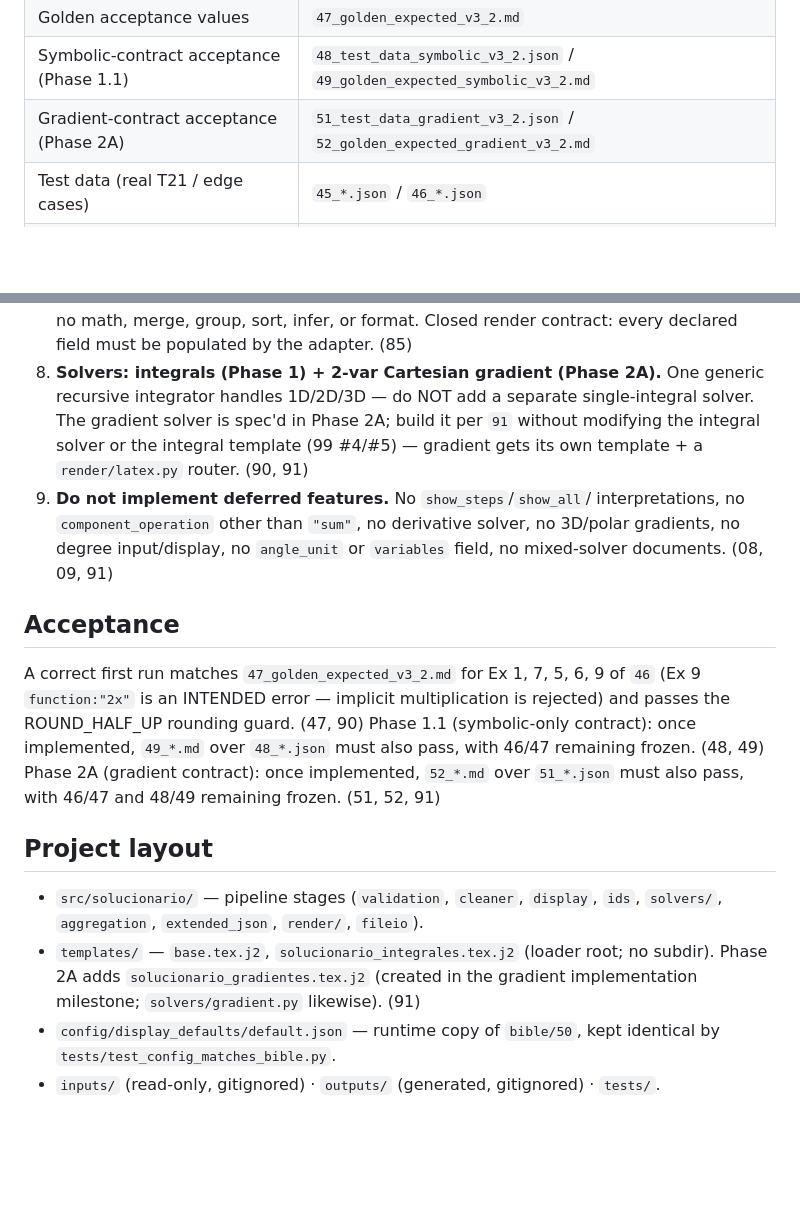
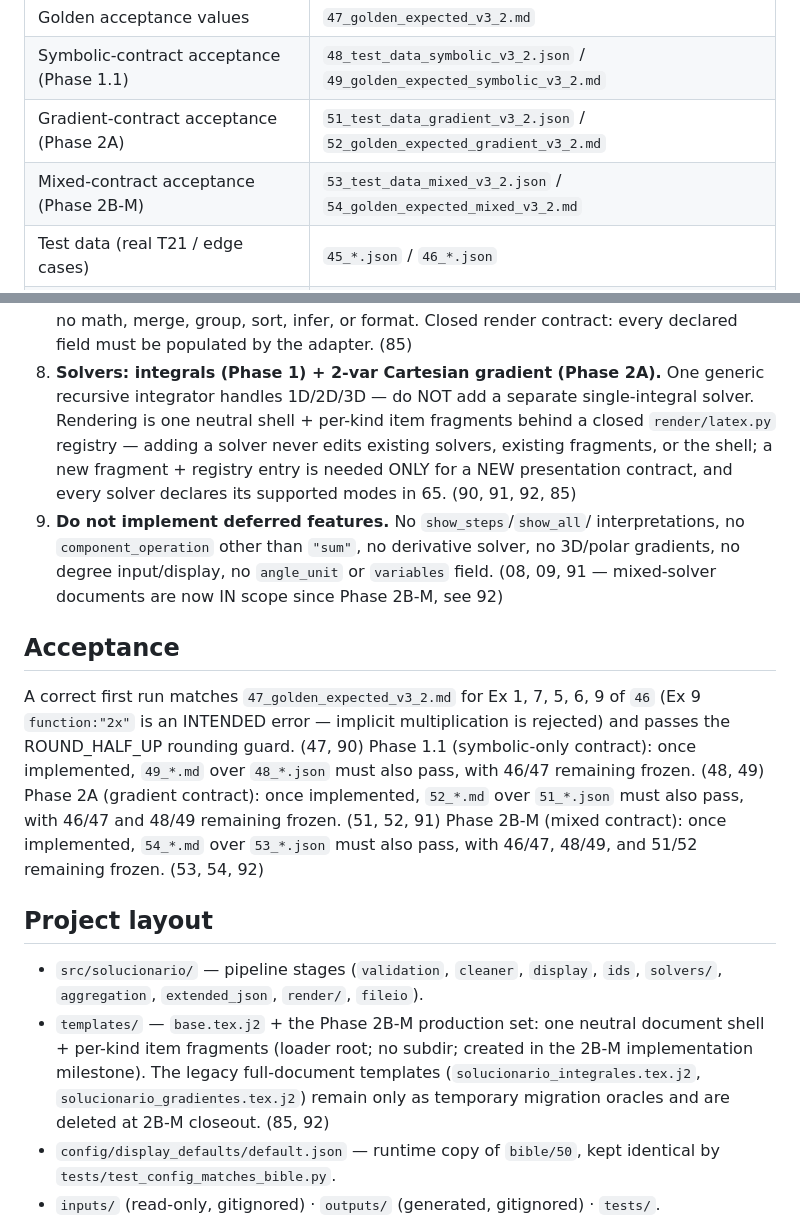
Before and after one commit to Ricard056/academic-solution-engine, a Markdown page: CLAUDE.md, 2 parts joined by grey strips. Drawn GitHub-style; blank space fills up the shorter version.

```diff
--- a/CLAUDE.md
+++ b/CLAUDE.md
@@ -40,6 +46,7 @@ via a `render/latex.py` router. Documents are single-solver in 2A. (91)
 | Golden acceptance values | `47_golden_expected_v3_2.md` |
 | Symbolic-contract acceptance (Phase 1.1) | `48_test_data_symbolic_v3_2.json` / `49_golden_expected_symbolic_v3_2.md` |
 | Gradient-contract acceptance (Phase 2A) | `51_test_data_gradient_v3_2.json` / `52_golden_expected_gradient_v3_2.md` |
+| Mixed-contract acceptance (Phase 2B-M) | `53_test_data_mixed_v3_2.json` / `54_golden_expected_mixed_v3_2.md` |
 | Test data (real T21 / edge cases) | `45_*.json` / `46_*.json` |
 | Deferred — DO NOT BUILD | `08_*` ; `09_*_v3_2.md` (derivative only; 09 gradient superseded by Phase 2A) |
 
@@ -66,13 +73,16 @@ via a `render/latex.py` router. Documents are single-solver in 2A. (91)
    contract: every declared field must be populated by the adapter. (85)
 8. **Solvers: integrals (Phase 1) + 2-var Cartesian gradient (Phase 2A).** One
    generic recursive integrator handles 1D/2D/3D — do NOT add a separate
-   single-integral solver. The gradient solver is spec'd in Phase 2A; build it per
-   `91` without modifying the integral solver or the integral template
-   (99 #4/#5) — gradient gets its own template + a `render/latex.py` router. (90, 91)
+   single-integral solver. Rendering is one neutral shell + per-kind item
+   fragments behind a closed `render/latex.py` registry — adding a solver never
+   edits existing solvers, existing fragments, or the shell; a new fragment +
+   registry entry is needed ONLY for a NEW presentation contract, and every
+   solver declares its supported modes in 65. (90, 91, 92, 85)
 9. **Do not implement deferred features.** No `show_steps`/`show_all`/
    interpretations, no `component_operation` other than `"sum"`, no derivative
    solver, no 3D/polar gradients, no degree input/display, no `angle_unit` or
-   `variables` field, no mixed-solver documents. (08, 09, 91)
+   `variables` field. (08, 09, 91 — mixed-solver documents are now IN scope
+   since Phase 2B-M, see 92)
 
 ## Acceptance
 A correct first run matches `47_golden_expected_v3_2.md` for Ex 1, 7, 5, 6, 9 of
@@ -82,13 +92,17 @@ Phase 1.1 (symbolic-only contract): once implemented, `49_*.md` over `48_*.json`
 must also pass, with 46/47 remaining frozen. (48, 49)
 Phase 2A (gradient contract): once implemented, `52_*.md` over `51_*.json` must
 also pass, with 46/47 and 48/49 remaining frozen. (51, 52, 91)
+Phase 2B-M (mixed contract): once implemented, `54_*.md` over `53_*.json` must
+also pass, with 46/47, 48/49, and 51/52 remaining frozen. (53, 54, 92)
 
 ## Project layout
 - `src/solucionario/` — pipeline stages (`validation`, `cleaner`, `display`,
   `ids`, `solvers/`, `aggregation`, `extended_json`, `render/`, `fileio`).
-- `templates/` — `base.tex.j2`, `solucionario_integrales.tex.j2` (loader root; no subdir).
-  Phase 2A adds `solucionario_gradientes.tex.j2` (created in the gradient
-  implementation milestone; `solvers/gradient.py` likewise). (91)
+- `templates/` — `base.tex.j2` + the Phase 2B-M production set: one neutral
+  document shell + per-kind item fragments (loader root; no subdir; created in
+  the 2B-M implementation milestone). The legacy full-document templates
+  (`solucionario_integrales.tex.j2`, `solucionario_gradientes.tex.j2`) remain
+  only as temporary migration oracles and are deleted at 2B-M closeout. (85, 92)
 - `config/display_defaults/default.json` — runtime copy of `bible/50`, kept
   identical by `tests/test_config_matches_bible.py`.
 - `inputs/` (read-only, gitignored) · `outputs/` (generated, gitignored) · `tests/`.
```
Also changed, not shown: other parts of CLAUDE.md (+10 -4 lines), bible/99_project_overview_v3_2.md (+20 -0 lines).
